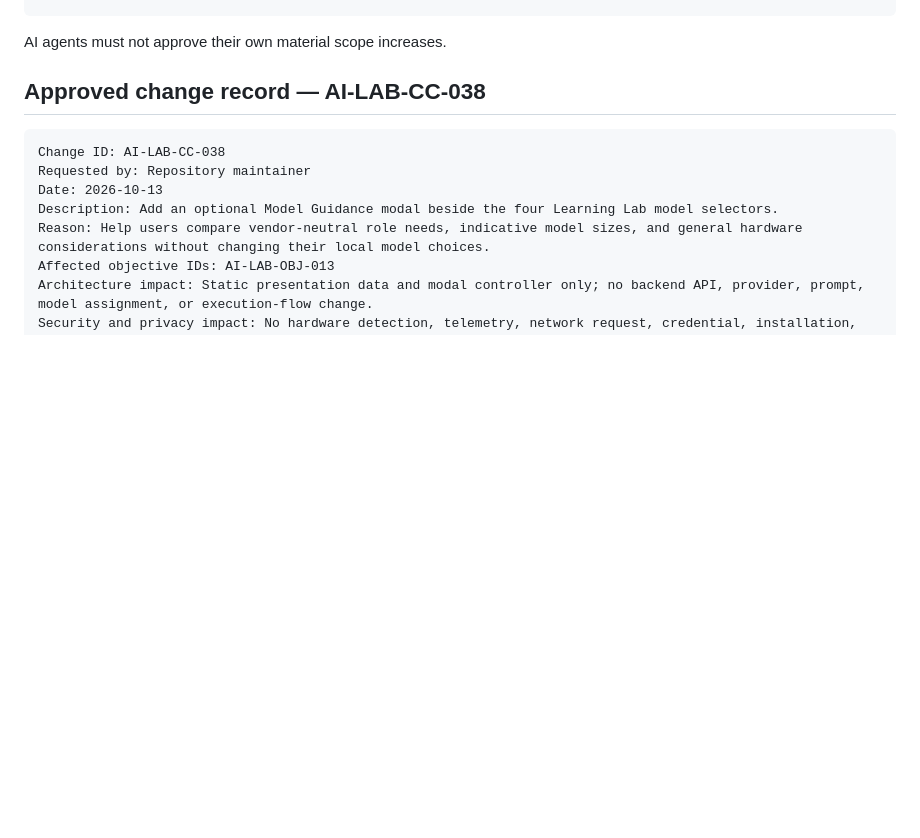
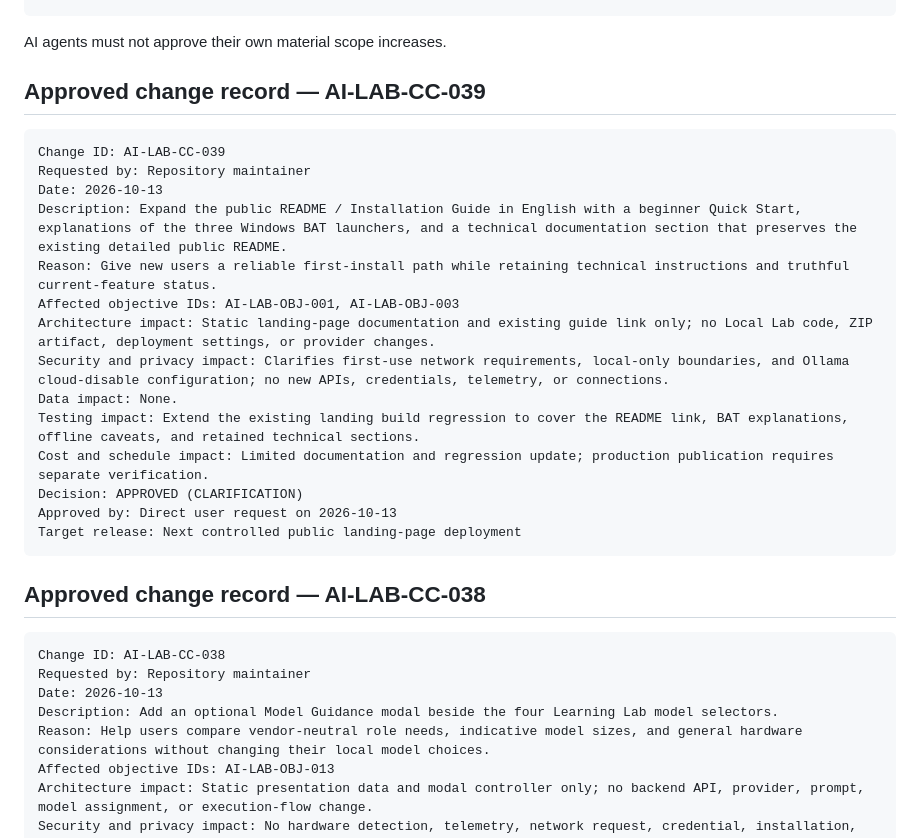
Before and after one commit to mmark76/Markellos-Ecosystem-AI-Agents-Lab, a Markdown page: CHANGE_CONTROL.md, the part around the change. Drawn GitHub-style; blank space fills up the shorter version.

Commit message:
docs(governance): record English README clarification

````diff
--- a/CHANGE_CONTROL.md
+++ b/CHANGE_CONTROL.md
@@ -33,6 +33,25 @@ Target release:
 ```
 
 AI agents must not approve their own material scope increases.
+
+## Approved change record — AI-LAB-CC-039
+
+```text
+Change ID: AI-LAB-CC-039
+Requested by: Repository maintainer
+Date: 2026-10-13
+Description: Expand the public README / Installation Guide in English with a beginner Quick Start, explanations of the three Windows BAT launchers, and a technical documentation section that preserves the existing detailed public README.
+Reason: Give new users a reliable first-install path while retaining technical instructions and truthful current-feature status.
+Affected objective IDs: AI-LAB-OBJ-001, AI-LAB-OBJ-003
+Architecture impact: Static landing-page documentation and existing guide link only; no Local Lab code, ZIP artifact, deployment settings, or provider changes.
+Security and privacy impact: Clarifies first-use network requirements, local-only boundaries, and Ollama cloud-disable configuration; no new APIs, credentials, telemetry, or connections.
+Data impact: None.
+Testing impact: Extend the existing landing build regression to cover the README link, BAT explanations, offline caveats, and retained technical sections.
+Cost and schedule impact: Limited documentation and regression update; production publication requires separate verification.
+Decision: APPROVED (CLARIFICATION)
+Approved by: Direct user request on 2026-10-13
+Target release: Next controlled public landing-page deployment
+```
 
 ## Approved change record — AI-LAB-CC-038
 
````
